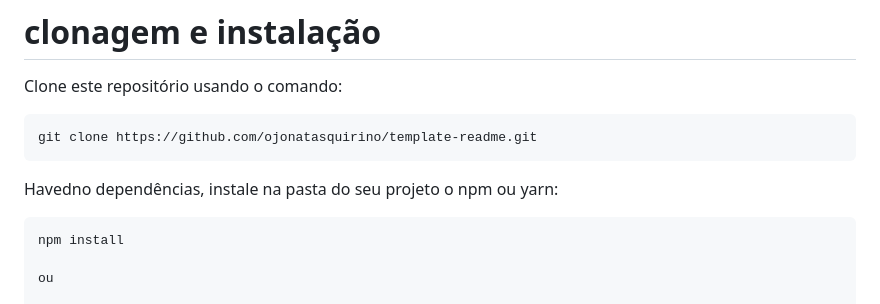
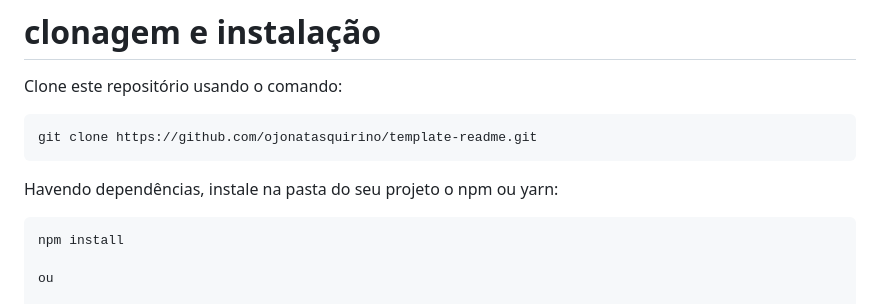
Before and after one commit to ojonatasquirino/template-readme, a Markdown page: README.md, the part around the change. GitHub-like rendering.

Commit message:
correções no ReadMe

````diff
--- a/README.md
+++ b/README.md
@@ -71,7 +71,7 @@ Clone este repositório usando o comando:
 git clone https://github.com/ojonatasquirino/template-readme.git
 ```
 
-Havedno dependências, instale na pasta do seu projeto o npm ou yarn:
+Havendo dependências, instale na pasta do seu projeto o npm ou yarn:
 
 ```bash
 npm install
````
